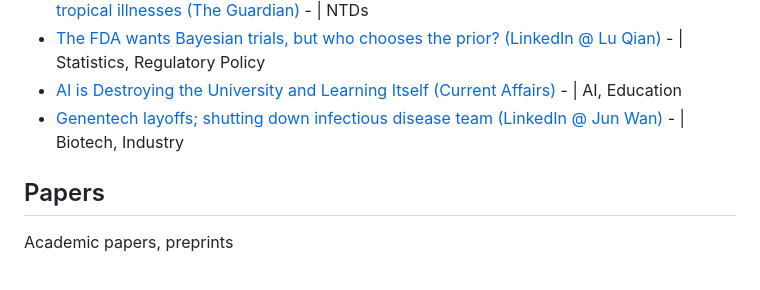
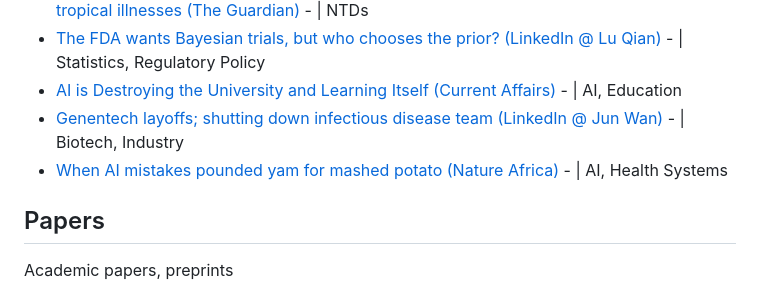
Before and after one commit to katarinafloer/katarinafloer.github.io, a Markdown page: kates-list.md, the part around the change. Rendered like a GitHub page.

Commit message:
New source

```diff
--- a/kates-list.md
+++ b/kates-list.md
@@ -11,6 +11,7 @@ Essays, posts
 - [The FDA wants Bayesian trials, but who chooses the prior? (LinkedIn @ Lu Qian)](https://www.linkedin.com/posts/luqian_the-fda-wants-bayesian-trials-but-who-chooses-activity-7470852400522805248-hyk0?utm_source=share&utm_medium=member_desktop&rcm=ACoAADKJLfgB9wD9N2XbzjvQ5r73h4OfwLjZjo0) - | Statistics, Regulatory Policy
 - [AI is Destroying the University and Learning Itself (Current Affairs)](https://www.currentaffairs.org/news/ai-is-destroying-the-university-and-learning-itself) - | AI, Education
 - [Genentech layoffs; shutting down infectious disease team (LinkedIn @ Jun Wan)](https://www.linkedin.com/posts/jun-wan-439ab051_genentech-executes-another-round-of-layoffs-share-7471488466262904832-2thp/?utm_source=share&utm_medium=member_desktop&rcm=ACoAADKJLfgB9wD9N2XbzjvQ5r73h4OfwLjZjo0) - | Biotech, Industry
+- [When AI mistakes pounded yam for mashed potato (Nature Africa)](https://www.nature.com/articles/d44148-026-00157-1) - | AI, Health Systems
 
 ## Papers
 
```
